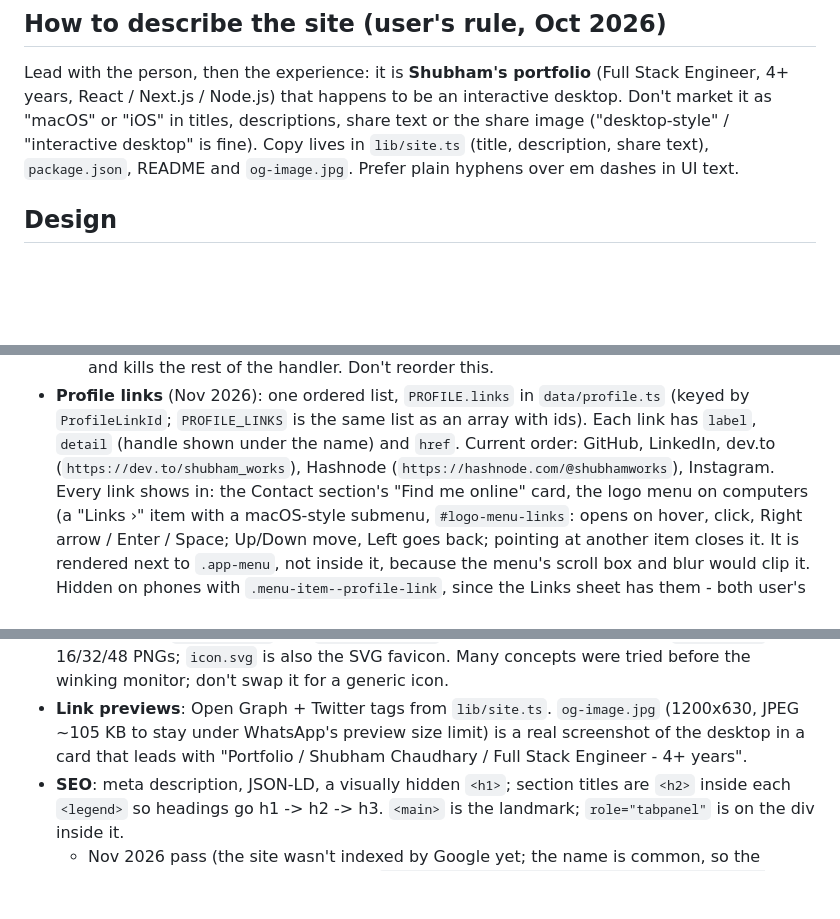
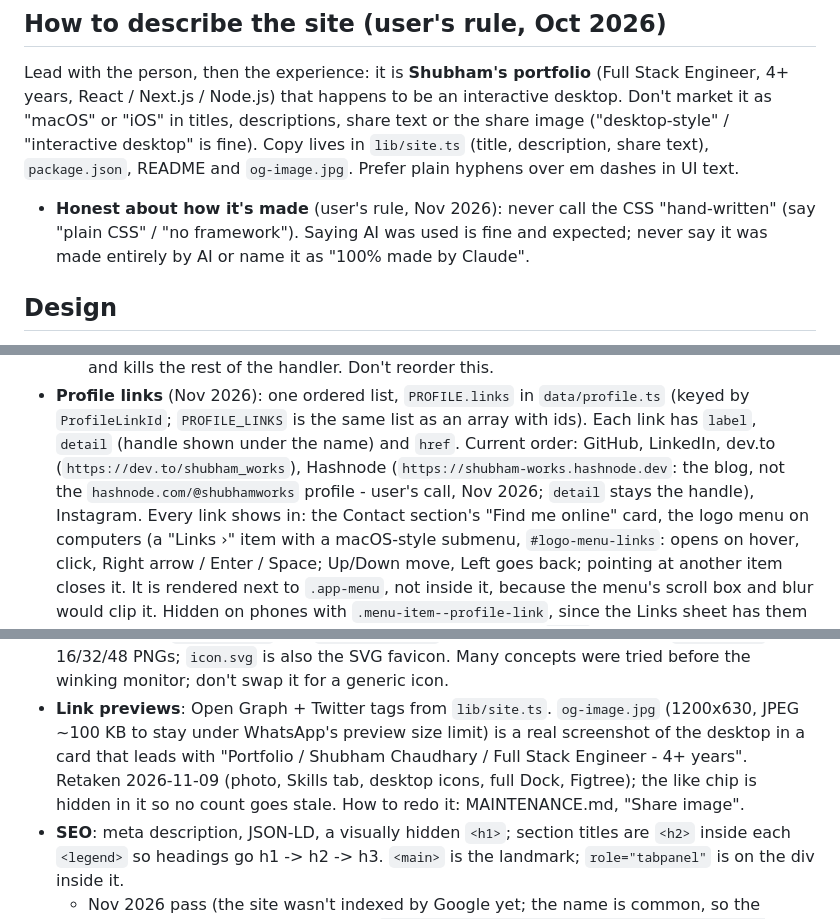
Before and after one commit to chaudharyShub/html-portfolio, a Markdown page: CLAUDE.md, 3 parts joined by grey strips. Rendered like a GitHub page; blank space fills up the shorter version.

```diff
--- a/CLAUDE.md
+++ b/CLAUDE.md
@@ -42,6 +42,9 @@ Lead with the person, then the experience: it is **Shubham's portfolio** (Full S
 "macOS" or "iOS" in titles, descriptions, share text or the share image ("desktop-style" /
 "interactive desktop" is fine). Copy lives in `lib/site.ts` (title, description, share text),
 `package.json`, README and `og-image.jpg`. Prefer plain hyphens over em dashes in UI text.
+- **Honest about how it's made** (user's rule, Nov 2026): never call the CSS "hand-written"
+  (say "plain CSS" / "no framework"). Saying AI was used is fine and expected; never say it was
+  made entirely by AI or name it as "100% made by Claude".
 
 ## Design
 - Apple-inspired, not Apple assets: no Apple logo (the menu-bar logo is our winking-monitor
@@ -418,7 +421,8 @@ Lead with the person, then the experience: it is **Shubham's portfolio** (Full S
 - **Profile links** (Nov 2026): one ordered list, `PROFILE.links` in `data/profile.ts` (keyed by
   `ProfileLinkId`; `PROFILE_LINKS` is the same list as an array with ids). Each link has `label`,
   `detail` (handle shown under the name) and `href`. Current order: GitHub, LinkedIn, dev.to
-  (`https://dev.to/shubham_works`), Hashnode (`https://hashnode.com/@shubhamworks`), Instagram.
+  (`https://dev.to/shubham_works`), Hashnode (`https://shubham-works.hashnode.dev`: the blog, not the `hashnode.com/@shubhamworks`
+  profile - user's call, Nov 2026; `detail` stays the handle), Instagram.
   Every link shows in: the Contact section's "Find me online" card, the logo menu on computers
   (a "Links ›" item with a macOS-style submenu, `#logo-menu-links`: opens on hover, click,
   Right arrow / Enter / Space; Up/Down move, Left goes back; pointing at another item closes it.
@@ -524,8 +528,10 @@ Lead with the person, then the experience: it is **Shubham's portfolio** (Full S
   manifest-only `icon-192/512` and `icon-maskable-*` were deleted with the PWA; `favicon.ico` holds 16/32/48 PNGs; `icon.svg` is also
   the SVG favicon. Many concepts were tried before the winking monitor; don't swap it for a generic icon.
 - **Link previews**: Open Graph + Twitter tags from `lib/site.ts`. `og-image.jpg` (1200x630, JPEG
-  ~105 KB to stay under WhatsApp's preview size limit) is a real screenshot of the desktop in a card
-  that leads with "Portfolio / Shubham Chaudhary / Full Stack Engineer - 4+ years".
+  ~100 KB to stay under WhatsApp's preview size limit) is a real screenshot of the desktop in a card
+  that leads with "Portfolio / Shubham Chaudhary / Full Stack Engineer - 4+ years". Retaken
+  2026-11-09 (photo, Skills tab, desktop icons, full Dock, Figtree); the like chip is hidden in
+  it so no count goes stale. How to redo it: MAINTENANCE.md, "Share image".
 - **SEO**: meta description, JSON-LD, a visually hidden `<h1>`; section titles are `<h2>`
   inside each `<legend>` so headings go h1 -> h2 -> h3. `<main>` is the landmark; `role="tabpanel"`
   is on the div inside it.
```
Also changed, not shown: other parts of CLAUDE.md (+2 -2 lines), README.md (+6 -4 lines), public/og-image.jpg, 3 other files.
